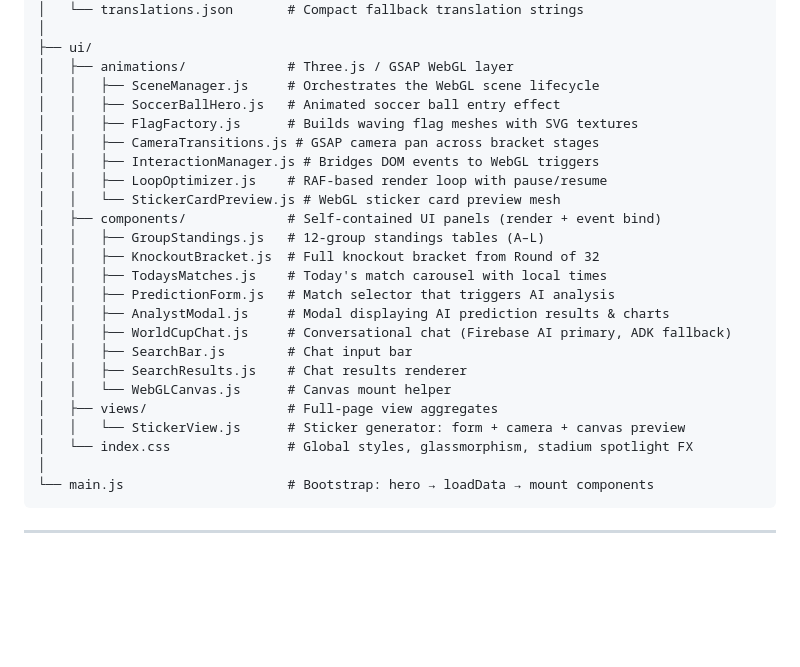
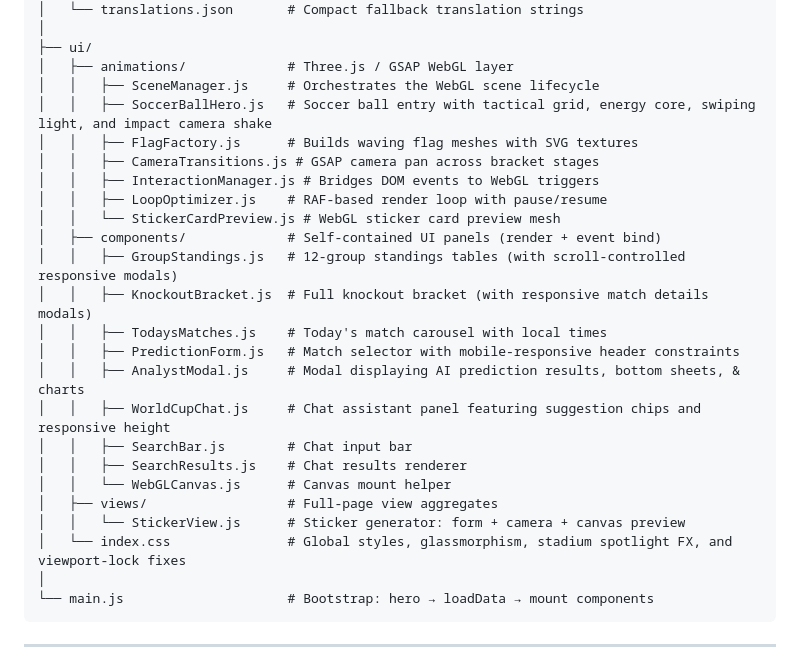
Before and after one commit to jggomez/world-cup-2026-devhack-ai, a Markdown page: src/README.md, the part around the change. Drawn GitHub-style; blank space fills up the shorter version.

````diff
--- a/src/README.md
+++ b/src/README.md
@@ -76,25 +76,25 @@ src/
 ├── ui/
 │   ├── animations/             # Three.js / GSAP WebGL layer
 │   │   ├── SceneManager.js     # Orchestrates the WebGL scene lifecycle
-│   │   ├── SoccerBallHero.js   # Animated soccer ball entry effect
+│   │   ├── SoccerBallHero.js   # Soccer ball entry with tactical grid, energy core, swiping light, and impact camera shake
 │   │   ├── FlagFactory.js      # Builds waving flag meshes with SVG textures
 │   │   ├── CameraTransitions.js # GSAP camera pan across bracket stages
 │   │   ├── InteractionManager.js # Bridges DOM events to WebGL triggers
 │   │   ├── LoopOptimizer.js    # RAF-based render loop with pause/resume
 │   │   └── StickerCardPreview.js # WebGL sticker card preview mesh
 │   ├── components/             # Self-contained UI panels (render + event bind)
-│   │   ├── GroupStandings.js   # 12-group standings tables (A–L)
-│   │   ├── KnockoutBracket.js  # Full knockout bracket from Round of 32
+│   │   ├── GroupStandings.js   # 12-group standings tables (with scroll-controlled responsive modals)
+│   │   ├── KnockoutBracket.js  # Full knockout bracket (with responsive match details modals)
 │   │   ├── TodaysMatches.js    # Today's match carousel with local times
-│   │   ├── PredictionForm.js   # Match selector that triggers AI analysis
-│   │   ├── AnalystModal.js     # Modal displaying AI prediction results & charts
-│   │   ├── WorldCupChat.js     # Conversational chat (Firebase AI primary, ADK fallback)
+│   │   ├── PredictionForm.js   # Match selector with mobile-responsive header constraints
+│   │   ├── AnalystModal.js     # Modal displaying AI prediction results, bottom sheets, & charts
+│   │   ├── WorldCupChat.js     # Chat assistant panel featuring suggestion chips and responsive height
 │   │   ├── SearchBar.js        # Chat input bar
 │   │   ├── SearchResults.js    # Chat results renderer
 │   │   └── WebGLCanvas.js      # Canvas mount helper
 │   ├── views/                  # Full-page view aggregates
 │   │   └── StickerView.js      # Sticker generator: form + camera + canvas preview
-│   └── index.css               # Global styles, glassmorphism, stadium spotlight FX
+│   └── index.css               # Global styles, glassmorphism, stadium spotlight FX, and viewport-lock fixes
 │
 └── main.js                     # Bootstrap: hero → loadData → mount components
 ```
````
Also changed, not shown: README.md (+6 -6 lines), analyst_service/README.md (+3 -3 lines).
